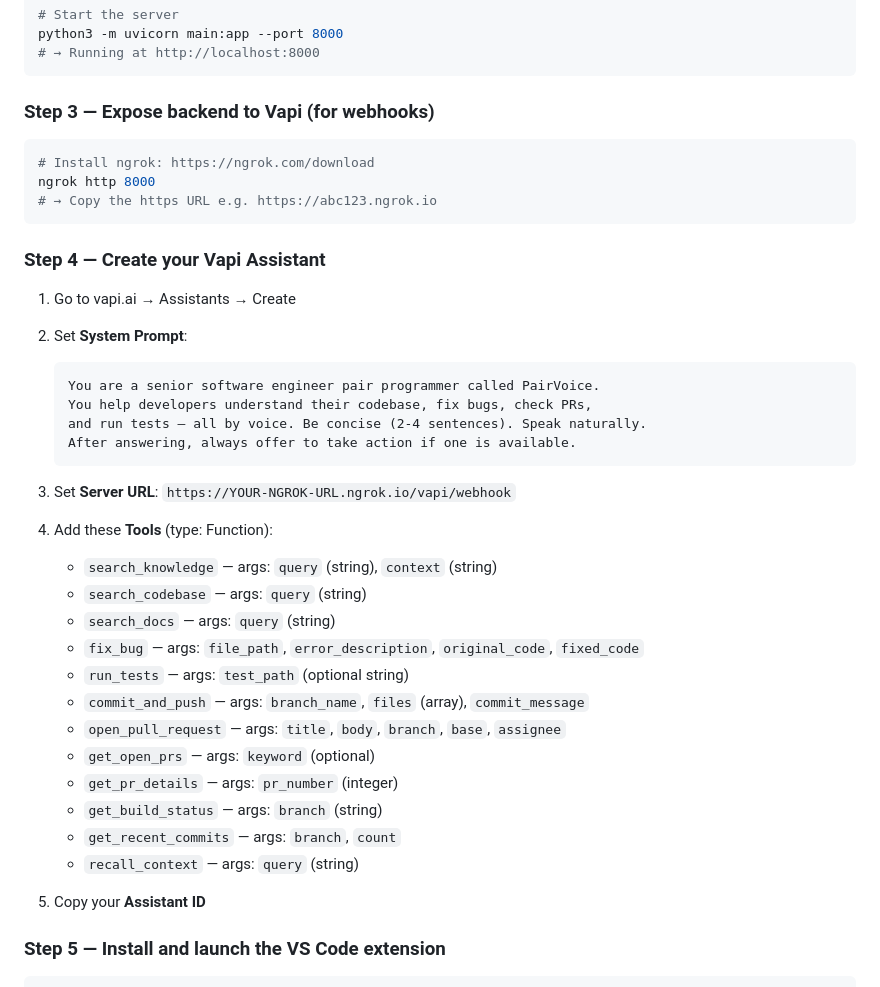
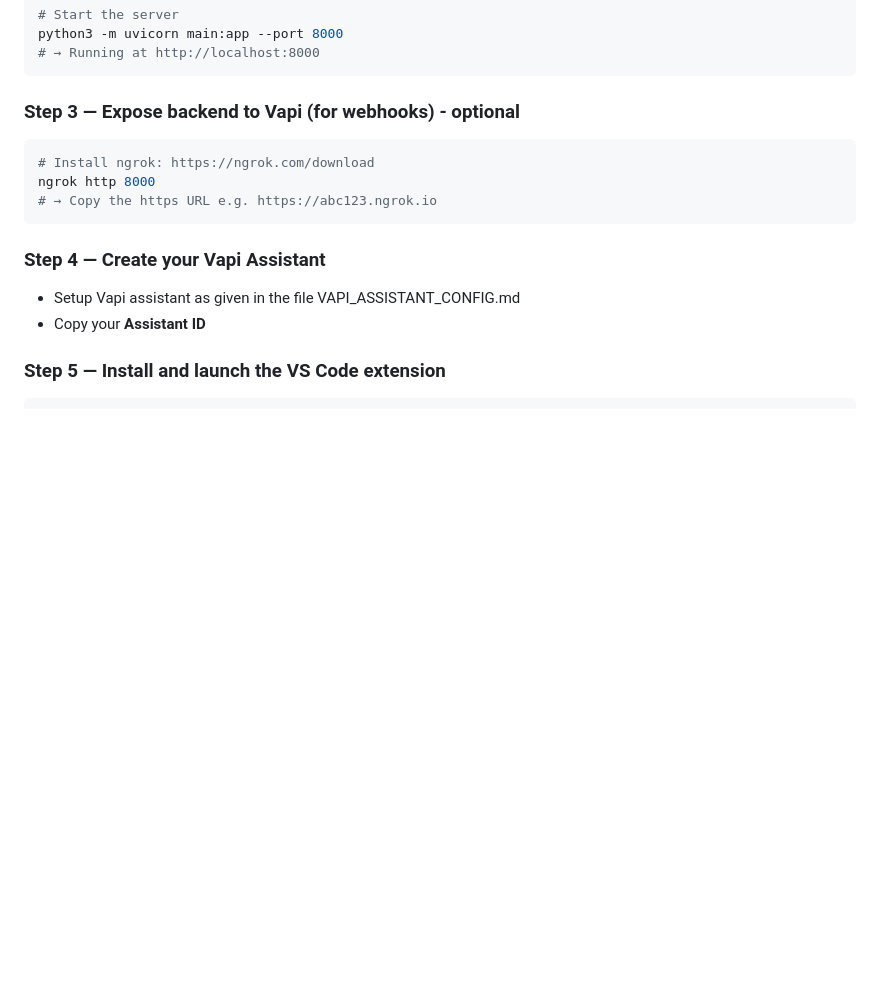
Before and after one commit to monica-r56/CodeMate, a Markdown page: README.md, the part around the change. GitHub-like rendering; blank space fills up the shorter version.

````diff
--- a/README.md
+++ b/README.md
@@ -42,7 +42,7 @@ python3 -m uvicorn main:app --port 8000
 # → Running at http://localhost:8000
 ```
 
-### Step 3 — Expose backend to Vapi (for webhooks)
+### Step 3 — Expose backend to Vapi (for webhooks) - optional
 
 ```bash
 # Install ngrok: https://ngrok.com/download
@@ -52,31 +52,8 @@ ngrok http 8000
 
 ### Step 4 — Create your Vapi Assistant
 
-1. Go to vapi.ai → Assistants → Create
-2. Set **System Prompt**:
-   ```
-   You are a senior software engineer pair programmer called PairVoice.
-   You help developers understand their codebase, fix bugs, check PRs,
-   and run tests — all by voice. Be concise (2-4 sentences). Speak naturally.
-   After answering, always offer to take action if one is available.
-   ```
-3. Set **Server URL**: `https://YOUR-NGROK-URL.ngrok.io/vapi/webhook`
-4. Add these **Tools** (type: Function):
-
-   - `search_knowledge` — args: `query` (string), `context` (string)
-   - `search_codebase` — args: `query` (string)
-   - `search_docs` — args: `query` (string)
-   - `fix_bug` — args: `file_path`, `error_description`, `original_code`, `fixed_code`
-   - `run_tests` — args: `test_path` (optional string)
-   - `commit_and_push` — args: `branch_name`, `files` (array), `commit_message`
-   - `open_pull_request` — args: `title`, `body`, `branch`, `base`, `assignee`
-   - `get_open_prs` — args: `keyword` (optional)
-   - `get_pr_details` — args: `pr_number` (integer)
-   - `get_build_status` — args: `branch` (string)
-   - `get_recent_commits` — args: `branch`, `count`
-   - `recall_context` — args: `query` (string)
-
-5. Copy your **Assistant ID**
+- Setup Vapi assistant as given in the file  VAPI_ASSISTANT_CONFIG.md
+- Copy your **Assistant ID**
 
 ### Step 5 — Install and launch the VS Code extension
 
````
